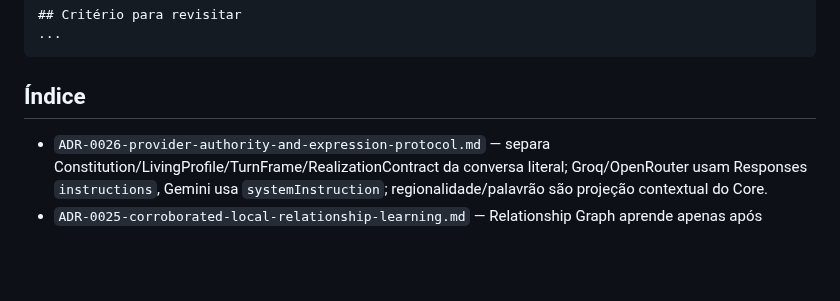
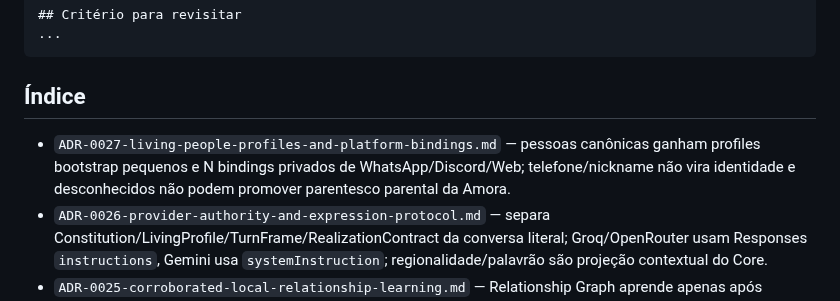
Before and after one commit to Sllay/Amora-Chibi, a Markdown page: docs/decisions/README.md, the part around the change. Drawn GitHub-style; blank space fills up the shorter version.

Commit message:
docs(identity): index living people profile ADR

```diff
--- a/docs/decisions/README.md
+++ b/docs/decisions/README.md
@@ -58,6 +58,7 @@ Superseded by: ADR-NNNN / none
 
 ## Índice
 
+- `ADR-0027-living-people-profiles-and-platform-bindings.md` — pessoas canônicas ganham profiles bootstrap pequenos e N bindings privados de WhatsApp/Discord/Web; telefone/nickname não vira identidade e desconhecidos não podem promover parentesco parental da Amora.
 - `ADR-0026-provider-authority-and-expression-protocol.md` — separa Constitution/LivingProfile/TurnFrame/RealizationContract da conversa literal; Groq/OpenRouter usam Responses `instructions`, Gemini usa `systemInstruction`; regionalidade/palavrão são projeção contextual do Core.
 - `ADR-0025-corroborated-local-relationship-learning.md` — Relationship Graph aprende apenas após corroboração local de eventos independentes; provider nunca ganha autoridade direta sobre identidade social.
 - `ADR-0024-portable-avatar-bundle.md` — bundle portátil v1 do Avatar com projeto + assets + manifest/hashes; distinto do backup operacional do Core.
```
